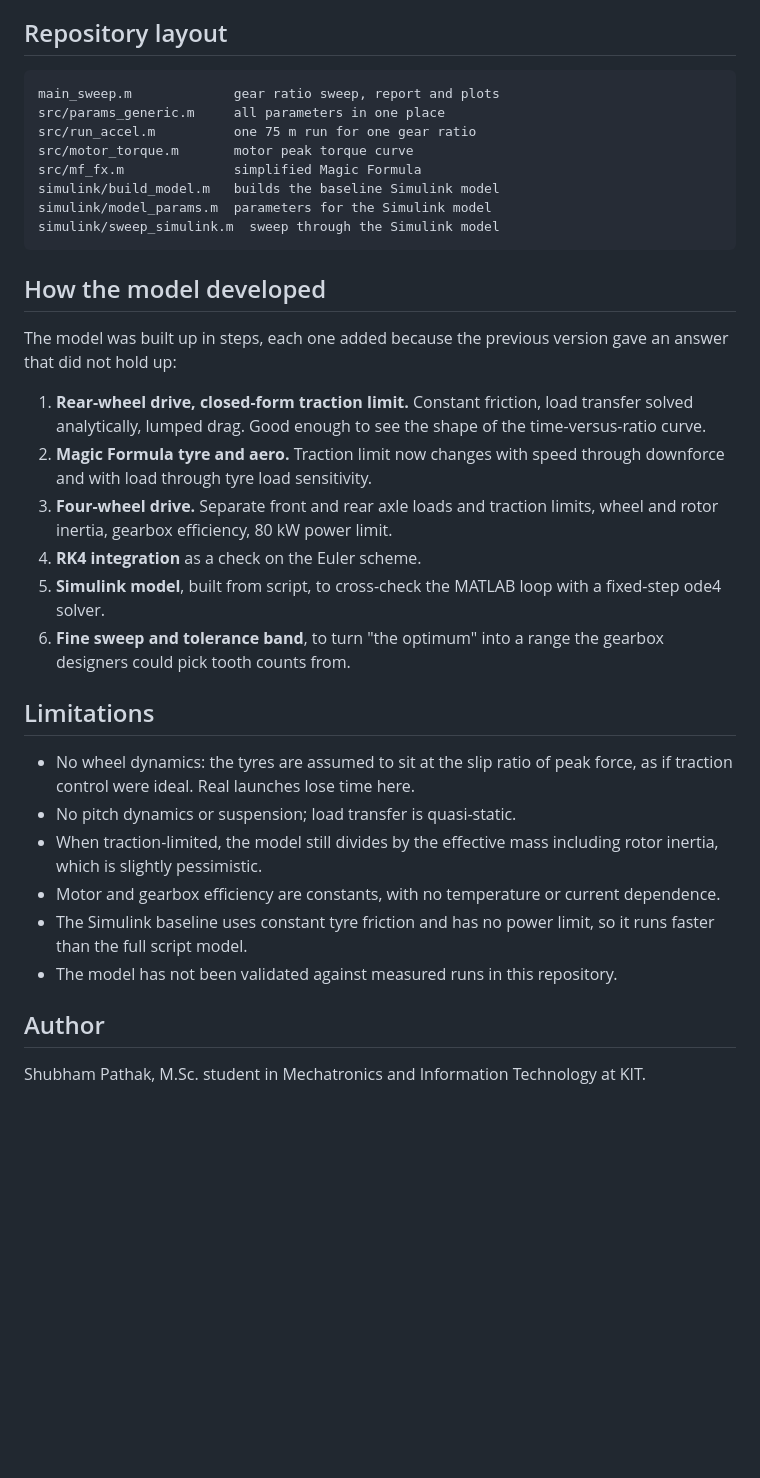
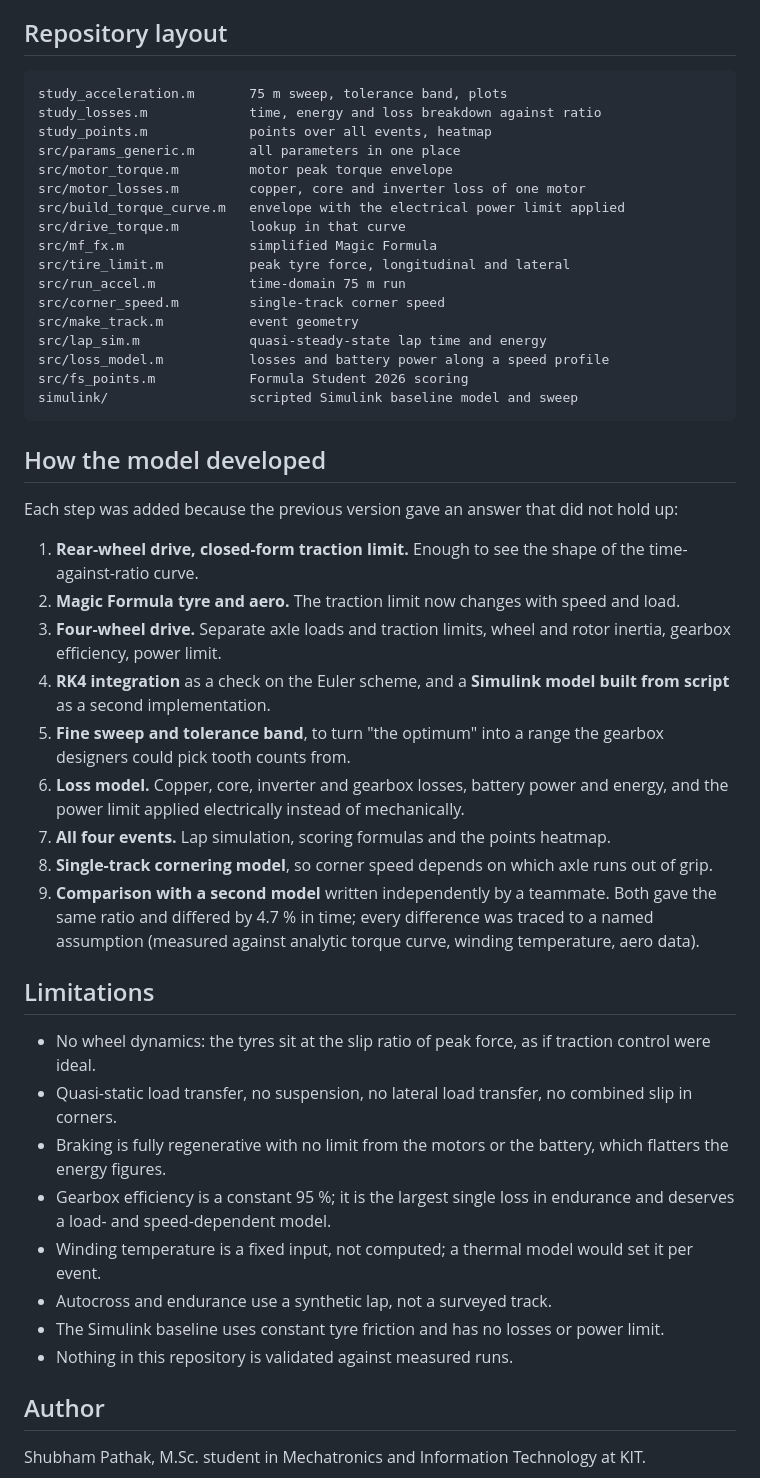
Before and after one commit to shubxam3/fs-gear-ratio-study, a Markdown page: README.md, the part around one of its changes. Rendered like a GitHub page; blank space fills up the shorter version.

````diff
--- a/README.md
+++ b/README.md
@@ -75,35 +111,49 @@ sweep_simulink   % runs the sweep through the model
 ## Repository layout
 
 ```
-main_sweep.m             gear ratio sweep, report and plots
-src/params_generic.m     all parameters in one place
-src/run_accel.m          one 75 m run for one gear ratio
-src/motor_torque.m       motor peak torque curve
-src/mf_fx.m              simplified Magic Formula
-simulink/build_model.m   builds the baseline Simulink model
-simulink/model_params.m  parameters for the Simulink model
-simulink/sweep_simulink.m  sweep through the Simulink model
+study_acceleration.m       75 m sweep, tolerance band, plots
+study_losses.m             time, energy and loss breakdown against ratio
+study_points.m             points over all events, heatmap
+src/params_generic.m       all parameters in one place
+src/motor_torque.m         motor peak torque envelope
+src/motor_losses.m         copper, core and inverter loss of one motor
+src/build_torque_curve.m   envelope with the electrical power limit applied
+src/drive_torque.m         lookup in that curve
+src/mf_fx.m                simplified Magic Formula
+src/tire_limit.m           peak tyre force, longitudinal and lateral
+src/run_accel.m            time-domain 75 m run
+src/corner_speed.m         single-track corner speed
+src/make_track.m           event geometry
+src/lap_sim.m              quasi-steady-state lap time and energy
+src/loss_model.m           losses and battery power along a speed profile
+src/fs_points.m            Formula Student 2026 scoring
+simulink/                  scripted Simulink baseline model and sweep
 ```
 
 ## How the model developed
 
-The model was built up in steps, each one added because the previous version gave an answer that did not hold up:
+Each step was added because the previous version gave an answer that did not hold up:
 
-1. **Rear-wheel drive, closed-form traction limit.** Constant friction, load transfer solved analytically, lumped drag. Good enough to see the shape of the time-versus-ratio curve.
-2. **Magic Formula tyre and aero.** Traction limit now changes with speed through downforce and with load through tyre load sensitivity.
-3. **Four-wheel drive.** Separate front and rear axle loads and traction limits, wheel and rotor inertia, gearbox efficiency, 80 kW power limit.
-4. **RK4 integration** as a check on the Euler scheme.
-5. **Simulink model**, built from script, to cross-check the MATLAB loop with a fixed-step ode4 solver.
-6. **Fine sweep and tolerance band**, to turn "the optimum" into a range the gearbox designers could pick tooth counts from.
+1. **Rear-wheel drive, closed-form traction limit.** Enough to see the shape of the time-against-ratio curve.
+2. **Magic Formula tyre and aero.** The traction limit now changes with speed and load.
+3. **Four-wheel drive.** Separate axle loads and traction limits, wheel and rotor inertia, gearbox efficiency, power limit.
+4. **RK4 integration** as a check on the Euler scheme, and a **Simulink model built from script** as a second implementation.
+5. **Fine sweep and tolerance band**, to turn "the optimum" into a range the gearbox designers could pick tooth counts from.
+6. **Loss model.** Copper, core, inverter and gearbox losses, battery power and energy, and the power limit applied electrically instead of mechanically.
+7. **All four events.** Lap simulation, scoring formulas and the points heatmap.
+8. **Single-track cornering model**, so corner speed depends on which axle runs out of grip.
+9. **Comparison with a second model** written independently by a teammate. Both gave the same ratio and differed by 4.7 % in time; every difference was traced to a named assumption (measured against analytic torque curve, winding temperature, aero data).
 
 ## Limitations
 
-- No wheel dynamics: the tyres are assumed to sit at the slip ratio of peak force, as if traction control were ideal. Real launches lose time here.
-- No pitch dynamics or suspension; load transfer is quasi-static.
-- When traction-limited, the model still divides by the effective mass including rotor inertia, which is slightly pessimistic.
-- Motor and gearbox efficiency are constants, with no temperature or current dependence.
-- The Simulink baseline uses constant tyre friction and has no power limit, so it runs faster than the full script model.
-- The model has not been validated against measured runs in this repository.
+- No wheel dynamics: the tyres sit at the slip ratio of peak force, as if traction control were ideal.
+- Quasi-static load transfer, no suspension, no lateral load transfer, no combined slip in corners.
+- Braking is fully regenerative with no limit from the motors or the battery, which flatters the energy figures.
+- Gearbox efficiency is a constant 95 %; it is the largest single loss in endurance and deserves a load- and speed-dependent model.
+- Winding temperature is a fixed input, not computed; a thermal model would set it per event.
+- Autocross and endurance use a synthetic lap, not a surveyed track.
+- The Simulink baseline uses constant tyre friction and has no losses or power limit.
+- Nothing in this repository is validated against measured runs.
 
 ## Author
 
````
Also changed, not shown: other parts of README.md (+68 -32 lines), docs/acceleration_result.png (added), docs/losses_result.png (added), docs/points_result.png (added), 15 other files.
